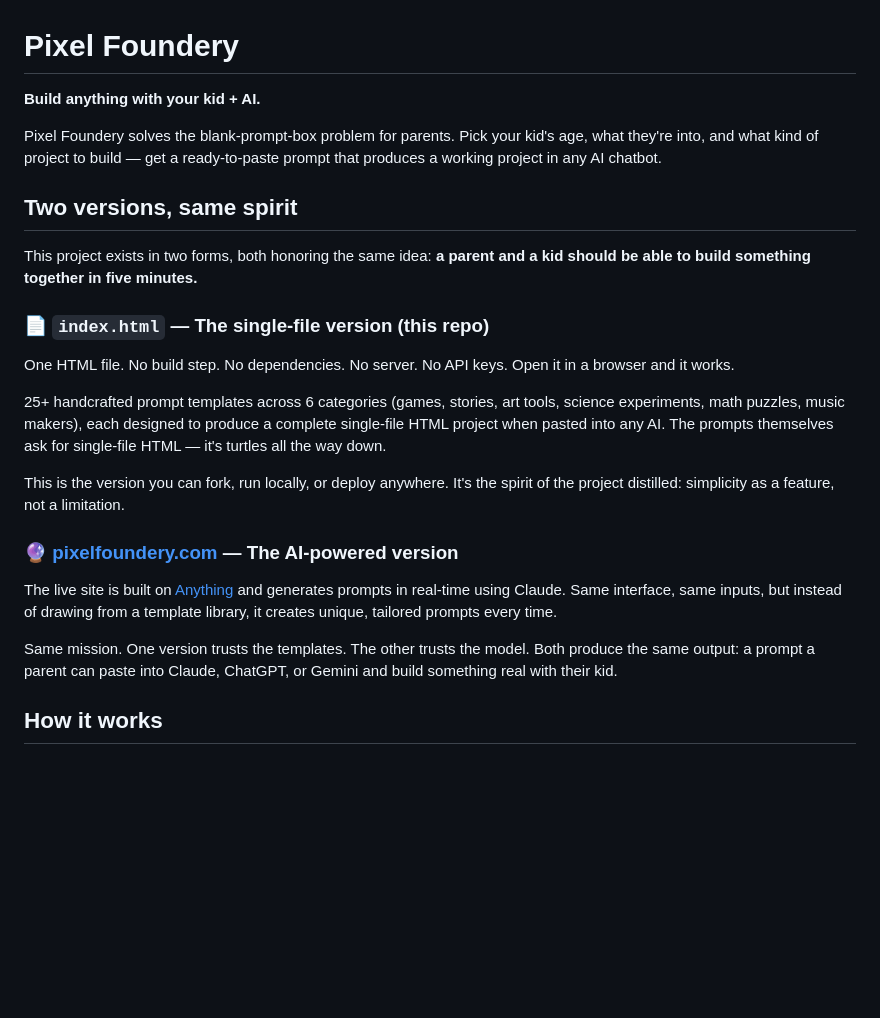
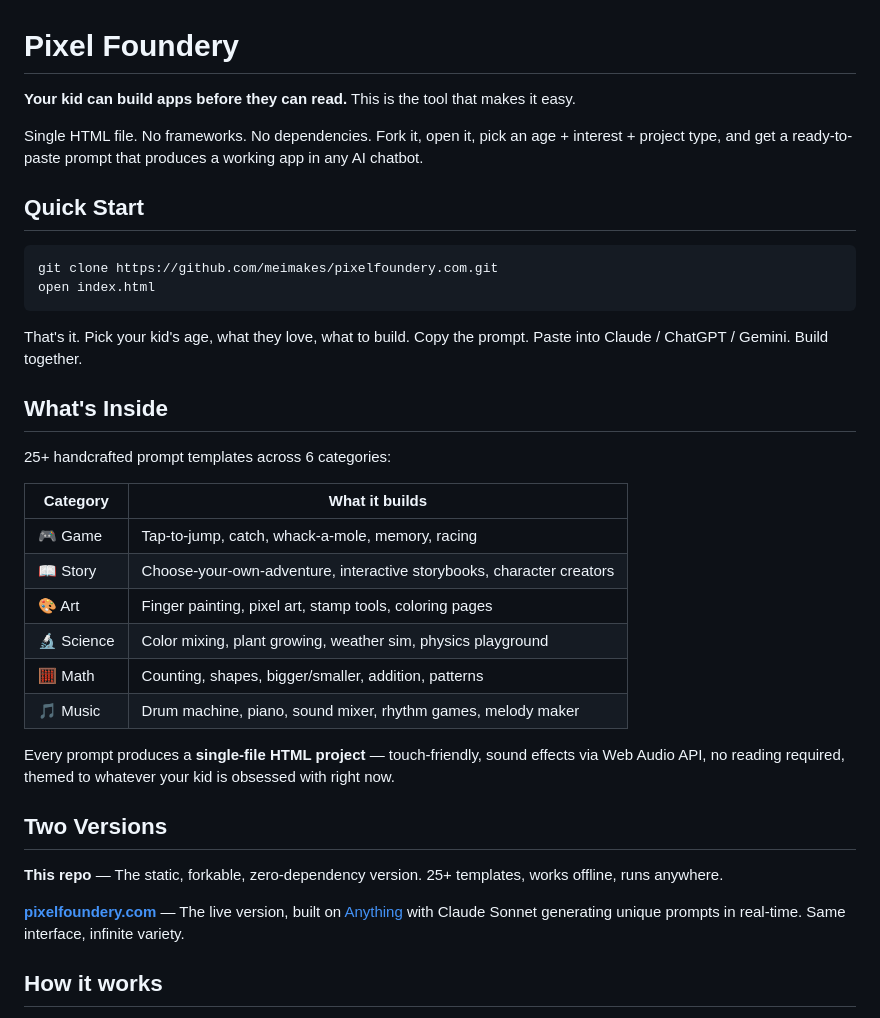
Before and after one commit to meimakes/pixelfoundery.com, a Markdown page: README.md, the part around the change. Rendered like a GitHub page; blank space fills up the shorter version.

Commit message:
restructure README: quick start + categories table first, two versions concise

````diff
--- a/README.md
+++ b/README.md
@@ -1,26 +1,38 @@
 # Pixel Foundery
 
-**Build anything with your kid + AI.**
+**Your kid can build apps before they can read.** This is the tool that makes it easy.
 
-Pixel Foundery solves the blank-prompt-box problem for parents. Pick your kid's age, what they're into, and what kind of project to build — get a ready-to-paste prompt that produces a working project in any AI chatbot.
+Single HTML file. No frameworks. No dependencies. Fork it, open it, pick an age + interest + project type, and get a ready-to-paste prompt that produces a working app in any AI chatbot.
 
-## Two versions, same spirit
+## Quick Start
 
-This project exists in two forms, both honoring the same idea: **a parent and a kid should be able to build something together in five minutes.**
+```
+git clone https://github.com/meimakes/pixelfoundery.com.git
+open index.html
+```
 
-### 📄 `index.html` — The single-file version (this repo)
+That's it. Pick your kid's age, what they love, what to build. Copy the prompt. Paste into Claude / ChatGPT / Gemini. Build together.
 
-One HTML file. No build step. No dependencies. No server. No API keys. Open it in a browser and it works.
+## What's Inside
 
-25+ handcrafted prompt templates across 6 categories (games, stories, art tools, science experiments, math puzzles, music makers), each designed to produce a complete single-file HTML project when pasted into any AI. The prompts themselves ask for single-file HTML — it's turtles all the way down.
+25+ handcrafted prompt templates across 6 categories:
 
-This is the version you can fork, run locally, or deploy anywhere. It's the spirit of the project distilled: simplicity as a feature, not a limitation.
+| Category | What it builds |
+|----------|---------------|
+| 🎮 Game | Tap-to-jump, catch, whack-a-mole, memory, racing |
+| 📖 Story | Choose-your-own-adventure, interactive storybooks, character creators |
+| 🎨 Art | Finger painting, pixel art, stamp tools, coloring pages |
+| 🔬 Science | Color mixing, plant growing, weather sim, physics playground |
+| 🧮 Math | Counting, shapes, bigger/smaller, addition, patterns |
+| 🎵 Music | Drum machine, piano, sound mixer, rhythm games, melody maker |
 
-### 🔮 [pixelfoundery.com](https://pixelfoundery.com) — The AI-powered version
+Every prompt produces a **single-file HTML project** — touch-friendly, sound effects via Web Audio API, no reading required, themed to whatever your kid is obsessed with right now.
 
-The live site is built on [Anything](https://anything.com) and generates prompts in real-time using Claude. Same interface, same inputs, but instead of drawing from a template library, it creates unique, tailored prompts every time.
+## Two Versions
 
-Same mission. One version trusts the templates. The other trusts the model. Both produce the same output: a prompt a parent can paste into Claude, ChatGPT, or Gemini and build something real with their kid.
+**This repo** — The static, forkable, zero-dependency version. 25+ templates, works offline, runs anywhere.
+
+**[pixelfoundery.com](https://pixelfoundery.com)** — The live version, built on [Anything](https://anything.com) with Claude Sonnet generating unique prompts in real-time. Same interface, infinite variety.
 
 ## How it works
 
````
